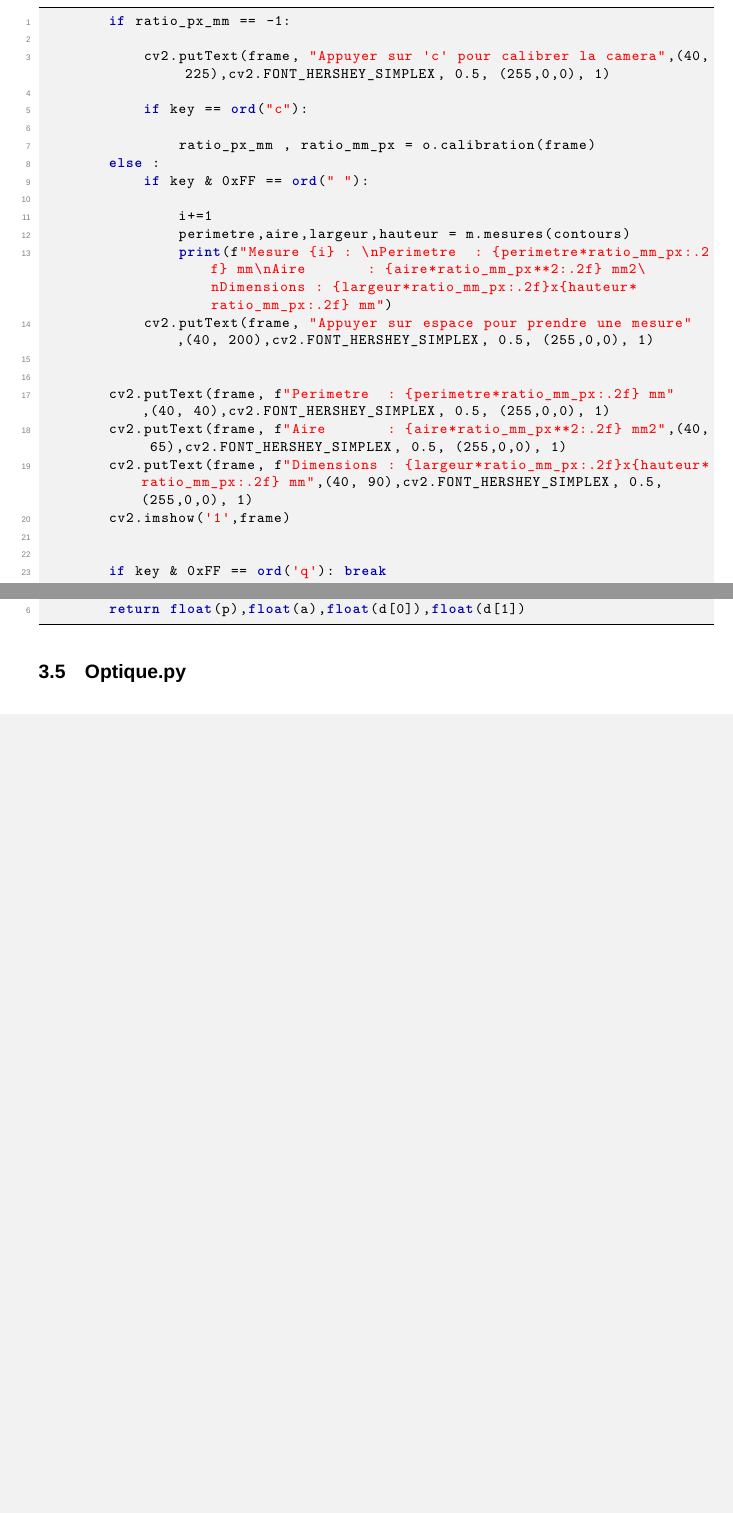
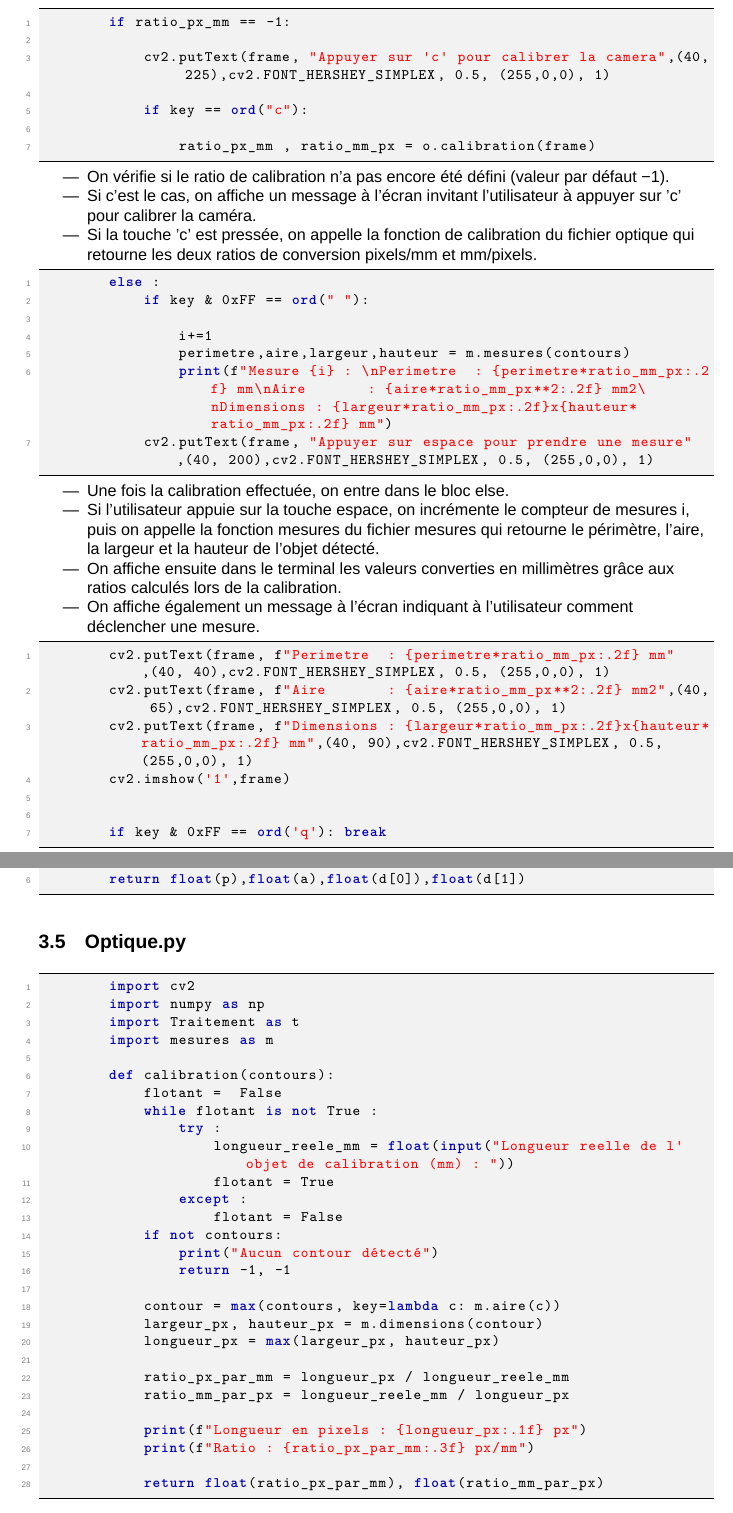
Before and after one commit to Quentin-LAURENT-git/Projet-ENSISA-CPB1, a LaTeX document (Documentation /ProjetCPB1_QuentinLAURENT_ArthurDRAUS.tex): two parts of pages 7 and 9 of 9 before the commit and two parts of pages 7 and 10 of 10 after it, joined at a grey line, cut so that both start at the same text, the shorter picture padded with empty space. Compiled offline with XeLaTeX.

Commit message:
Modification de la documentation, Ajout d'un test de type sur la valeur saisie dans la caliration

```diff
--- a/Documentation /ProjetCPB1_QuentinLAURENT_ArthurDRAUS.tex
+++ b/Documentation /ProjetCPB1_QuentinLAURENT_ArthurDRAUS.tex
@@ -197,6 +196,16 @@
 			if key == ord("c"):
 
 				ratio_px_mm , ratio_mm_px = o.calibration(frame)
+	\end{lstlisting}
+	\begin{itemize}
+		\item
+		On vérifie si le ratio de calibration n'a pas encore été défini (valeur par défaut −1).
+		\item
+		Si c'est le cas, on affiche un message à l'écran invitant l'utilisateur à appuyer sur 'c' pour calibrer la caméra.
+		\item
+		Si la touche 'c' est pressée, on appelle la fonction de calibration du fichier optique qui retourne les deux ratios de conversion pixels/mm et mm/pixels.
+	\end{itemize}
+	\begin{lstlisting}
 		else :
 			if key & 0xFF == ord(" "):
 
@@ -204,8 +213,18 @@
 				perimetre,aire,largeur,hauteur = m.mesures(contours)
 				print(f"Mesure {i} : \nPerimetre  : {perimetre*ratio_mm_px:.2f} mm\nAire       : {aire*ratio_mm_px**2:.2f} mm2\nDimensions : {largeur*ratio_mm_px:.2f}x{hauteur*ratio_mm_px:.2f} mm")
 			cv2.putText(frame, "Appuyer sur espace pour prendre une mesure",(40, 200),cv2.FONT_HERSHEY_SIMPLEX, 0.5, (255,0,0), 1)
-
-
+	\end{lstlisting}
+	\begin{itemize}
+		\item
+		Une fois la calibration effectuée, on entre dans le bloc else.
+		\item
+		Si l'utilisateur appuie sur la touche espace, on incrémente le compteur de mesures i, puis on appelle la fonction mesures du fichier mesures qui retourne le périmètre, l'aire, la largeur et la hauteur de l'objet détecté.
+		\item
+		On affiche ensuite dans le terminal les valeurs converties en millimètres grâce aux ratios calculés lors de la calibration.
+		\item
+		On affiche également un message à l'écran indiquant à l'utilisateur comment déclencher une mesure.
+	\end{itemize}
+	\begin{lstlisting}
 		cv2.putText(frame, f"Perimetre  : {perimetre*ratio_mm_px:.2f} mm",(40, 40),cv2.FONT_HERSHEY_SIMPLEX, 0.5, (255,0,0), 1)
 		cv2.putText(frame, f"Aire       : {aire*ratio_mm_px**2:.2f} mm2",(40, 65),cv2.FONT_HERSHEY_SIMPLEX, 0.5, (255,0,0), 1)
 		cv2.putText(frame, f"Dimensions : {largeur*ratio_mm_px:.2f}x{hauteur*ratio_mm_px:.2f} mm",(40, 90),cv2.FONT_HERSHEY_SIMPLEX, 0.5, (255,0,0), 1)
@@ -213,4 +232,5 @@
 
 
 		if key & 0xFF == ord('q'): break
+	\end{lstlisting}
 
@@ -319,4 +353,34 @@
 		return float(p),float(a),float(d[0]),float(d[1])
 	\end{lstlisting}
 	\subsection{Optique.py}
+	\begin{lstlisting}
+		import cv2
+		import numpy as np
+		import Traitement as t
+		import mesures as m
+
+		def calibration(contours):
+			flotant =  False
+			while flotant is not True :
+				try :
+					longueur_reele_mm = float(input("Longueur reelle de l'objet de calibration (mm) : "))
+					flotant = True
+				except :
+					flotant = False
+			if not contours:
+				print("Aucun contour détecté")
+				return -1, -1
+
+			contour = max(contours, key=lambda c: m.aire(c))
+			largeur_px, hauteur_px = m.dimensions(contour)
+			longueur_px = max(largeur_px, hauteur_px)
+
+			ratio_px_par_mm = longueur_px / longueur_reele_mm
+			ratio_mm_par_px = longueur_reele_mm / longueur_px
+
+			print(f"Longueur en pixels : {longueur_px:.1f} px")
+			print(f"Ratio : {ratio_px_par_mm:.3f} px/mm")
+
+			return float(ratio_px_par_mm), float(ratio_mm_par_px)
+	\end{lstlisting}
 \end{document}
```
Also changed, not shown: Documentation /ProjetCPB1_QuentinLAURENT_ArthurDRAUS.pdf, Documentation /ProjetCPB1_QuentinLAURENT_ArthurDRAUS.tex (25 more changed lines), 1 other file.
